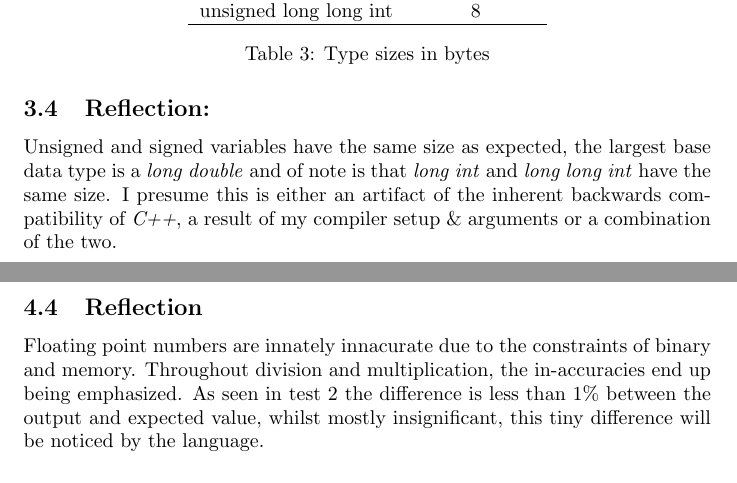
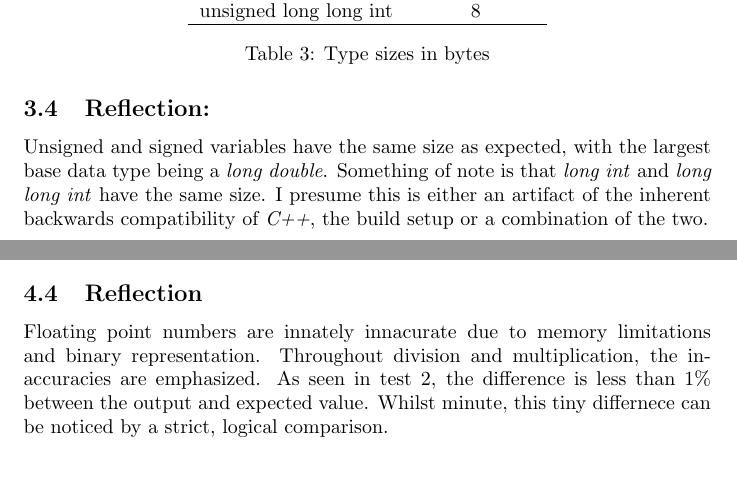
Before and after one commit to FalconOscuro/Advanced-Programming-Labs-A, a LaTeX document (LabBook/Lab-A.tex, which reads LabBook/03-Types.tex, LabBook/04-FloatingPointPrecision.tex): two parts of pages 6 and 9 of 11 before the commit and two parts of pages 6 and 8 of 10 after it, joined at a grey line, cut so that both start at the same text. Compiled offline with pdfLaTeX.

Commit message:
Touched up writeup

```diff
--- a/LabBook/03-Types.tex
+++ b/LabBook/03-Types.tex
@@ -42,11 +42,11 @@
             \end{table}
 
         \subsection{Reflection:}
-            Unsigned and signed variables have the same size as expected,
-            the largest base data type is a \textit{long double} and of note is that
-            \textit{long int} and \textit{long long int} have the same size.
+            Unsigned and signed variables have the same size as expected, with
+            the largest base data type being a \textit{long double}.
+            Something of note is that \textit{long int} and \textit{long long int} have the same size.
             I presume this is either an artifact of the inherent backwards compatibility of \textit{C++},
-            a result of my compiler setup \& arguments or a combination of the two.
+            the build setup or a combination of the two.
 
         \subsection{Solution:}
             \begin{listing}[!ht]
--- a/LabBook/04-FloatingPointPrecision.tex
+++ b/LabBook/04-FloatingPointPrecision.tex
@@ -60,11 +60,10 @@
             \end{table}
 
         \subsection{Reflection}
-            Floating point numbers are innately innacurate due to the constraints of binary and memory.
-            Throughout division and multiplication, the in-accuracies end up being emphasized. As seen in
-            test 2 the difference is less than 1\% between the output and expected value, whilst mostly insignificant,
-            this tiny difference will be noticed by the language.
-
+            Floating point numbers are innately innacurate due to memory limitations and binary representation.
+            Throughout division and multiplication, the in-accuracies are emphasized. As seen in
+            test 2, the difference is less than 1\% between the output and expected value. Whilst minute,
+            this tiny differnece can be noticed by a strict, logical comparison.
         \subsection{Solution}
             \begin{listing}[H]
                 \inputminted[firstline=10]{cpp}{../Tasks/04-FloatingPointPrecision/FloatingPointPrecision.cpp}
```
Also changed, not shown: LabBook/02-Temperature.tex (+1 -1 lines), LabBook/05-Iteration.tex (+2 -2 lines), LabBook/06-Average.tex (+2 -0 lines), LabBook/04-FloatingPointPrecision.tex (2 more changed lines).
